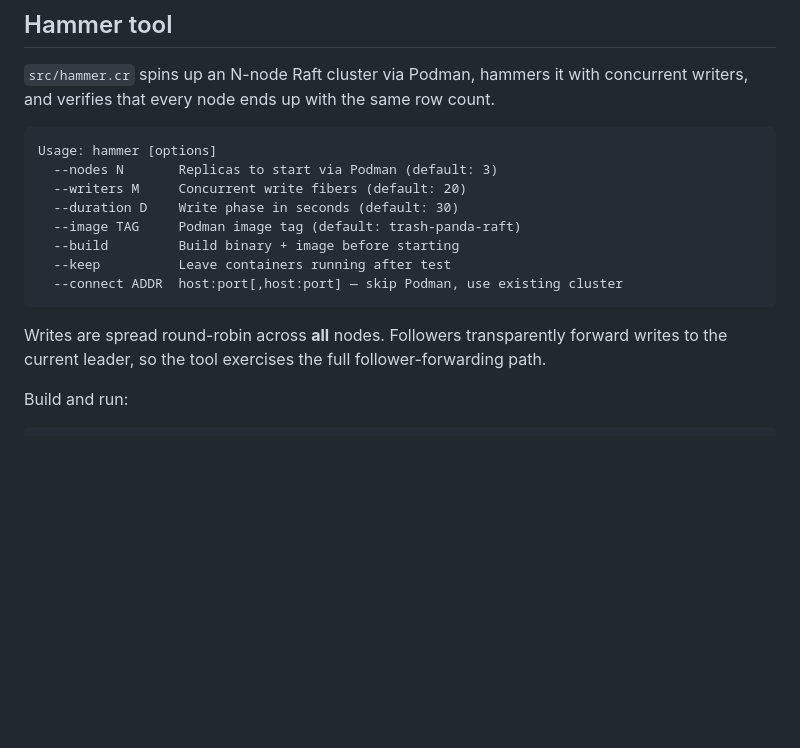
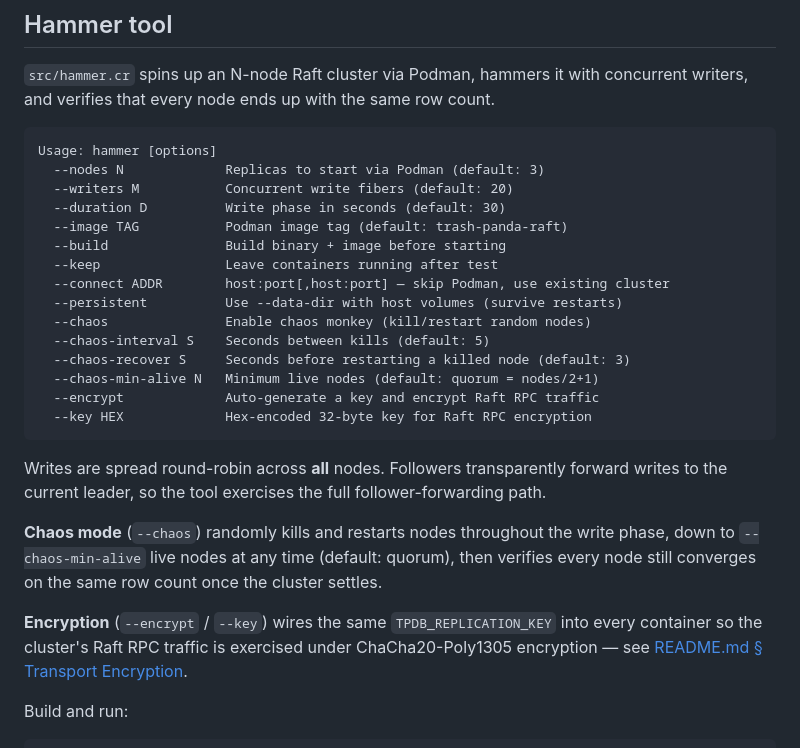
Before and after one commit to dirless/trash-panda-db, a Markdown page: Testing.md, the part around the change. Drawn GitHub-style; blank space fills up the shorter version.

````diff
--- a/Testing.md
+++ b/Testing.md
@@ -6,16 +6,27 @@
 
 ```
 Usage: hammer [options]
-  --nodes N       Replicas to start via Podman (default: 3)
-  --writers M     Concurrent write fibers (default: 20)
-  --duration D    Write phase in seconds (default: 30)
-  --image TAG     Podman image tag (default: trash-panda-raft)
-  --build         Build binary + image before starting
-  --keep          Leave containers running after test
-  --connect ADDR  host:port[,host:port] — skip Podman, use existing cluster
+  --nodes N             Replicas to start via Podman (default: 3)
+  --writers M           Concurrent write fibers (default: 20)
+  --duration D          Write phase in seconds (default: 30)
+  --image TAG           Podman image tag (default: trash-panda-raft)
+  --build               Build binary + image before starting
+  --keep                Leave containers running after test
+  --connect ADDR        host:port[,host:port] — skip Podman, use existing cluster
+  --persistent          Use --data-dir with host volumes (survive restarts)
+  --chaos               Enable chaos monkey (kill/restart random nodes)
+  --chaos-interval S    Seconds between kills (default: 5)
+  --chaos-recover S     Seconds before restarting a killed node (default: 3)
+  --chaos-min-alive N   Minimum live nodes (default: quorum = nodes/2+1)
+  --encrypt             Auto-generate a key and encrypt Raft RPC traffic
+  --key HEX             Hex-encoded 32-byte key for Raft RPC encryption
 ```
 
 Writes are spread round-robin across **all** nodes. Followers transparently forward writes to the current leader, so the tool exercises the full follower-forwarding path.
+
+**Chaos mode** (`--chaos`) randomly kills and restarts nodes throughout the write phase, down to `--chaos-min-alive` live nodes at any time (default: quorum), then verifies every node still converges on the same row count once the cluster settles.
+
+**Encryption** (`--encrypt` / `--key`) wires the same `TPDB_REPLICATION_KEY` into every container so the cluster's Raft RPC traffic is exercised under ChaCha20-Poly1305 encryption — see [README.md § Transport Encryption](README.md#transport-encryption).
 
 Build and run:
 
````
Also changed, not shown: README.md (+18 -9 lines).
